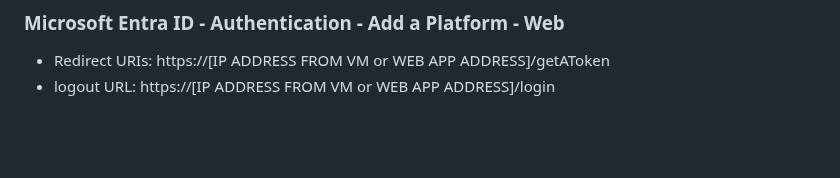
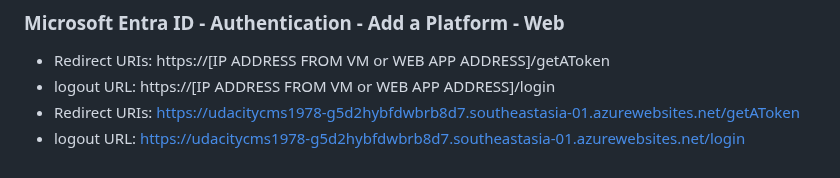
Before and after one commit to dp-cvx-analytics/dpkp, a Markdown page: README.md, the part around the change. GitHub-like rendering; blank space fills up the shorter version.

```diff
--- a/README.md
+++ b/README.md
@@ -84,3 +84,5 @@
 
 - Redirect URIs: https://[IP ADDRESS FROM VM or WEB APP ADDRESS]/getAToken
 - logout URL: https://[IP ADDRESS FROM VM or WEB APP ADDRESS]/login
+- Redirect URIs: https://udacitycms1978-g5d2hybfdwbrb8d7.southeastasia-01.azurewebsites.net/getAToken
+- logout URL: https://udacitycms1978-g5d2hybfdwbrb8d7.southeastasia-01.azurewebsites.net/login
```
